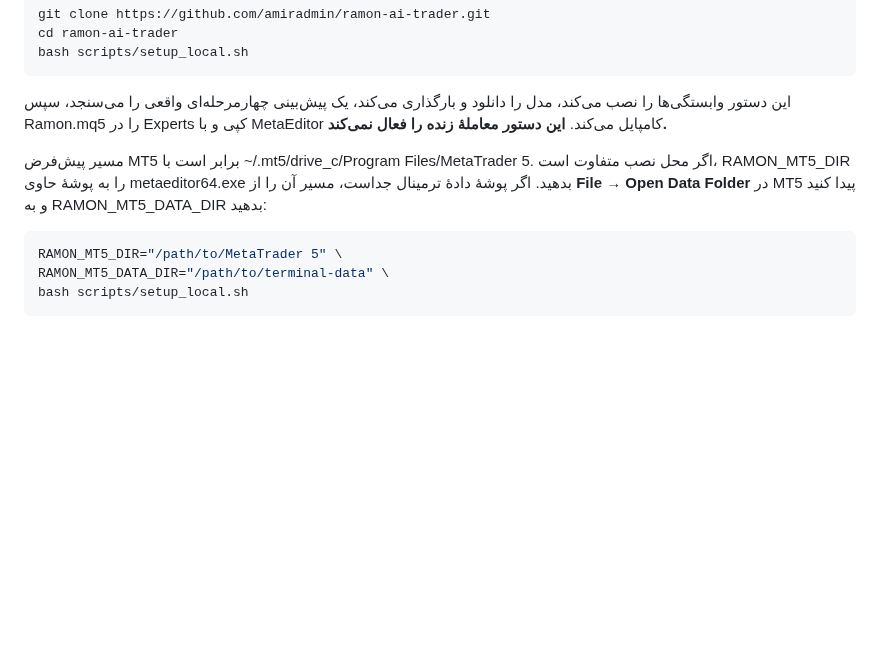
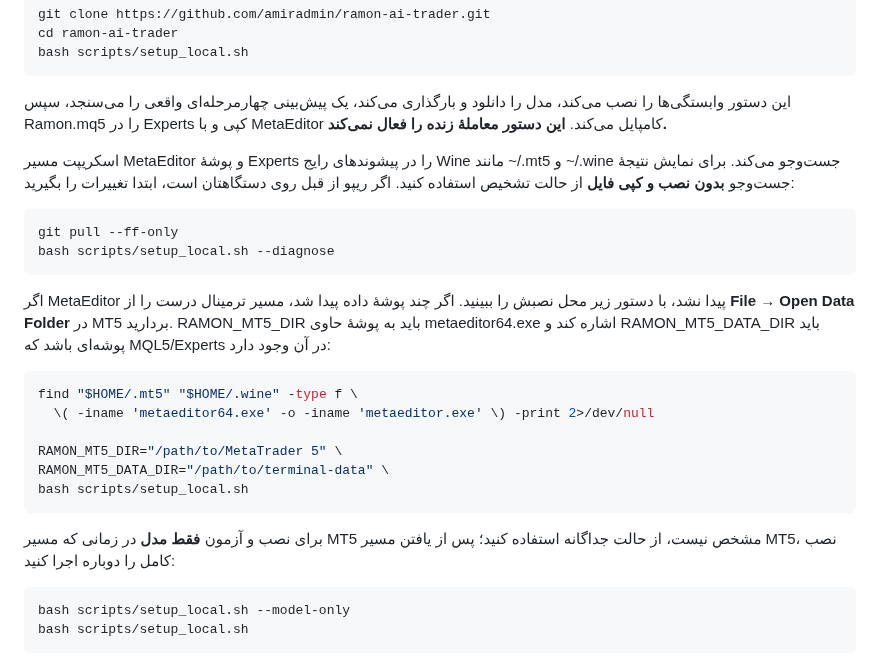
Before and after one commit to amiradmin/ramon-ai-trader, a Markdown page: README.md, the part around the change. GitHub-like rendering; blank space fills up the shorter version.

Commit message:
Fix Ramon Wine MT5 discovery: README.md

```diff
--- a/README.md
+++ b/README.md
@@ -72,11 +72,28 @@ bash scripts/setup_local.sh
 
 این دستور وابستگی‌ها را نصب می‌کند، مدل را دانلود و بارگذاری می‌کند، یک پیش‌بینی چهارمرحله‌ای واقعی را می‌سنجد، سپس Ramon.mq5 را در Experts کپی و با MetaEditor کامپایل می‌کند. **این دستور معاملهٔ زنده را فعال نمی‌کند.**
 
-مسیر پیش‌فرض MT5 برابر است با ~/.mt5/drive_c/Program Files/MetaTrader 5. اگر محل نصب متفاوت است، RAMON_MT5_DIR را به پوشهٔ حاوی metaeditor64.exe بدهید. اگر پوشهٔ دادهٔ ترمینال جداست، مسیر آن را از **File → Open Data Folder** در MT5 پیدا کنید و به RAMON_MT5_DATA_DIR بدهید:
+اسکریپت مسیر MetaEditor و پوشهٔ Experts را در پیشوندهای رایج Wine مانند ~/.mt5 و ~/.wine جست‌وجو می‌کند. برای نمایش نتیجهٔ جست‌وجو **بدون نصب و کپی فایل** از حالت تشخیص استفاده کنید. اگر ریپو از قبل روی دستگاهتان است، ابتدا تغییرات را بگیرید:
 
 ~~~bash
+git pull --ff-only
+bash scripts/setup_local.sh --diagnose
+~~~
+
+اگر MetaEditor پیدا نشد، با دستور زیر محل نصبش را ببینید. اگر چند پوشهٔ داده پیدا شد، مسیر ترمینال درست را از **File → Open Data Folder** در MT5 بردارید. RAMON_MT5_DIR باید به پوشهٔ حاوی metaeditor64.exe اشاره کند و RAMON_MT5_DATA_DIR باید پوشه‌ای باشد که MQL5/Experts در آن وجود دارد:
+
+~~~bash
+find "$HOME/.mt5" "$HOME/.wine" -type f \
+  \( -iname 'metaeditor64.exe' -o -iname 'metaeditor.exe' \) -print 2>/dev/null
+
 RAMON_MT5_DIR="/path/to/MetaTrader 5" \
 RAMON_MT5_DATA_DIR="/path/to/terminal-data" \
+bash scripts/setup_local.sh
+~~~
+
+برای نصب و آزمون **فقط مدل** در زمانی که مسیر MT5 مشخص نیست، از حالت جداگانه استفاده کنید؛ پس از یافتن مسیر MT5، نصب کامل را دوباره اجرا کنید:
+
+~~~bash
+bash scripts/setup_local.sh --model-only
 bash scripts/setup_local.sh
 ~~~
 
```
